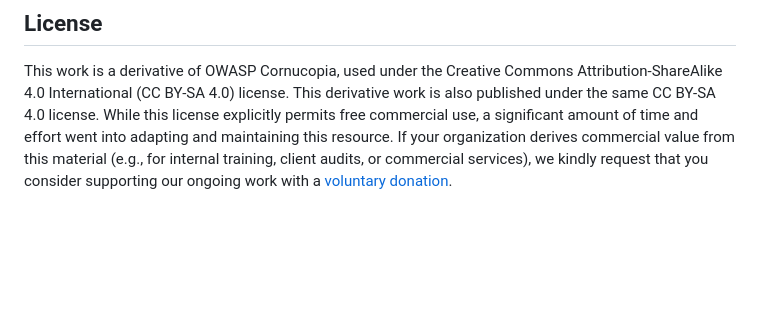
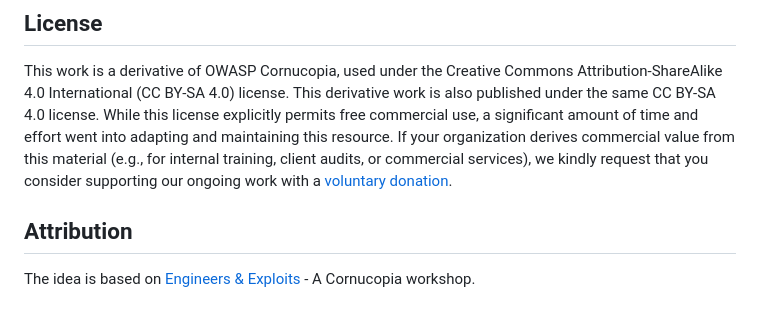
Before and after one commit to owaspcornucopia/llm-companion-scenario, a Markdown page: README.md, the part around the change. Drawn GitHub-style; blank space fills up the shorter version.

```diff
--- a/README.md
+++ b/README.md
@@ -151,3 +151,7 @@ This work is a derivative of OWASP Cornucopia, used under the Creative Commons A
 This derivative work is also published under the same CC BY-SA 4.0 license.
 While this license explicitly permits free commercial use, a significant amount of time and effort went into adapting and maintaining this resource.
 If your organization derives commercial value from this material (e.g., for internal training, client audits, or commercial services), we kindly request that you consider supporting our ongoing work with a [voluntary donation](https://owasp.org/donate/?reponame=cornucopia&title=OWASP+Cornucopia).
+
+## Attribution
+
+The idea is based on [Engineers & Exploits](https://github.com/northdpole/engineers-and-exploits-the-quest-for-security) - A Cornucopia workshop.
```
